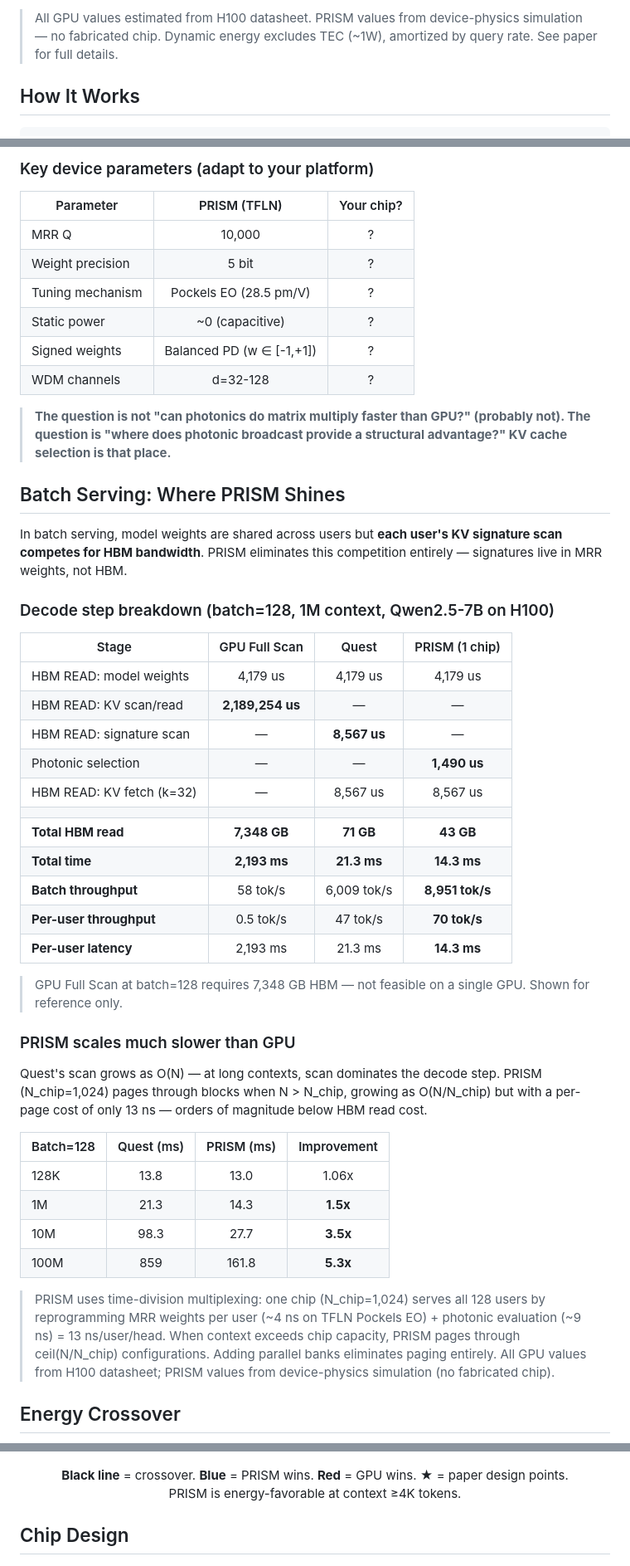
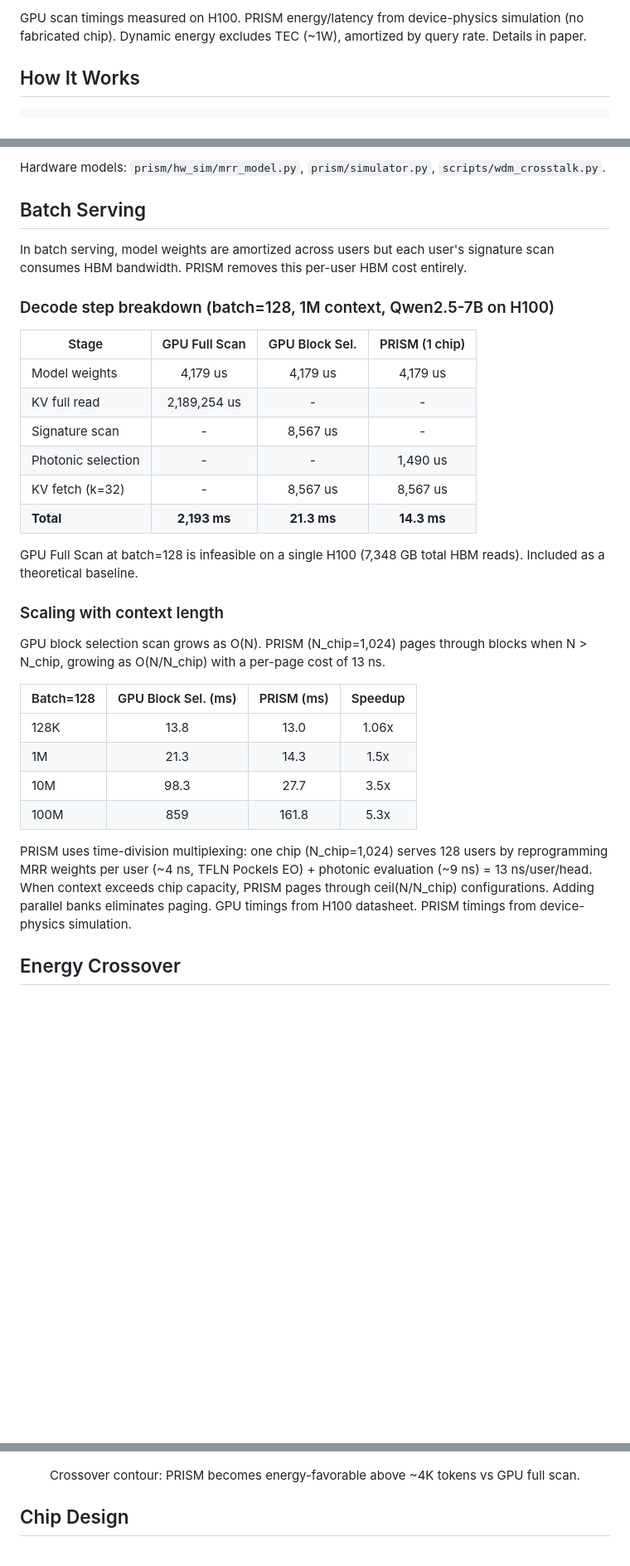
Before and after one commit to denoflore/prism, a Markdown page: README.md, 3 parts joined by grey strips. Shown at 83% size. Drawn GitHub-style; blank space fills up the shorter version.

```diff
--- a/README.md
+++ b/README.md
@@ -73,5 +69,5 @@ Tested on **Qwen2.5-7B**, block size B=128, signature dimension d=32.
 
-> All GPU values estimated from H100 datasheet. PRISM values from device-physics simulation — no fabricated chip. Dynamic energy excludes TEC (~1W), amortized by query rate. See paper for full details.
+GPU scan timings measured on H100. PRISM energy/latency from device-physics simulation (no fabricated chip). Dynamic energy excludes TEC (~1W), amortized by query rate. Details in paper.
 
 ## How It Works
 
@@ -167,52 +152,35 @@ python benchmarks/run_niah.py            # full 4K-64K evaluation
 
-### Key device parameters (adapt to your platform)
+Hardware models: `prism/hw_sim/mrr_model.py`, `prism/simulator.py`, `scripts/wdm_crosstalk.py`.
 
-| Parameter | PRISM (TFLN) | Your chip? |
-|-----------|:---:|:---:|
-| MRR Q | 10,000 | ? |
-| Weight precision | 5 bit | ? |
-| Tuning mechanism | Pockels EO (28.5 pm/V) | ? |
-| Static power | ~0 (capacitive) | ? |
-| Signed weights | Balanced PD (w ∈ [-1,+1]) | ? |
-| WDM channels | d=32-128 | ? |
+## Batch Serving
 
-> **The question is not "can photonics do matrix multiply faster than GPU?" (probably not). The question is "where does photonic broadcast provide a structural advantage?" KV cache selection is that place.**
-
-## Batch Serving: Where PRISM Shines
-
-In batch serving, model weights are shared across users but **each user's KV signature scan competes for HBM bandwidth**. PRISM eliminates this competition entirely — signatures live in MRR weights, not HBM.
+In batch serving, model weights are amortized across users but each user's signature scan consumes HBM bandwidth. PRISM removes this per-user HBM cost entirely.
 
 ### Decode step breakdown (batch=128, 1M context, Qwen2.5-7B on H100)
 
-| Stage | GPU Full Scan | Quest | PRISM (1 chip) |
+| Stage | GPU Full Scan | GPU Block Sel. | PRISM (1 chip) |
 |-------|:---:|:---:|:---:|
-| HBM READ: model weights | 4,179 us | 4,179 us | 4,179 us |
-| HBM READ: KV scan/read | **2,189,254 us** | — | — |
-| HBM READ: signature scan | — | **8,567 us** | — |
-| Photonic selection | — | — | **1,490 us** |
-| HBM READ: KV fetch (k=32) | — | 8,567 us | 8,567 us |
-| | | | |
-| **Total HBM read** | **7,348 GB** | **71 GB** | **43 GB** |
-| **Total time** | **2,193 ms** | **21.3 ms** | **14.3 ms** |
-| **Batch throughput** | 58 tok/s | 6,009 tok/s | **8,951 tok/s** |
-| **Per-user throughput** | 0.5 tok/s | 47 tok/s | **70 tok/s** |
-| **Per-user latency** | 2,193 ms | 21.3 ms | **14.3 ms** |
+| Model weights | 4,179 us | 4,179 us | 4,179 us |
+| KV full read | 2,189,254 us | - | - |
+| Signature scan | - | 8,567 us | - |
+| Photonic selection | - | - | 1,490 us |
+| KV fetch (k=32) | - | 8,567 us | 8,567 us |
+| **Total** | **2,193 ms** | **21.3 ms** | **14.3 ms** |
 
-> GPU Full Scan at batch=128 requires 7,348 GB HBM — not feasible on a single GPU. Shown for reference only.
+GPU Full Scan at batch=128 is infeasible on a single H100 (7,348 GB total HBM reads). Included as a theoretical baseline.
 
-### PRISM scales much slower than GPU
+### Scaling with context length
 
-Quest's scan grows as O(N) — at long contexts, scan dominates the decode step.
-PRISM (N_chip=1,024) pages through blocks when N > N_chip, growing as O(N/N_chip) but with a per-page cost of only 13 ns — orders of magnitude below HBM read cost.
+GPU block selection scan grows as O(N). PRISM (N_chip=1,024) pages through blocks when N > N_chip, growing as O(N/N_chip) with a per-page cost of 13 ns.
 
-| Batch=128 | Quest (ms) | PRISM (ms) | Improvement |
+| Batch=128 | GPU Block Sel. (ms) | PRISM (ms) | Speedup |
 |-----------|:---:|:---:|:---:|
 | 128K | 13.8 | 13.0 | 1.06x |
-| 1M | 21.3 | 14.3 | **1.5x** |
-| 10M | 98.3 | 27.7 | **3.5x** |
-| 100M | 859 | 161.8 | **5.3x** |
+| 1M | 21.3 | 14.3 | 1.5x |
+| 10M | 98.3 | 27.7 | 3.5x |
+| 100M | 859 | 161.8 | 5.3x |
 
-> PRISM uses time-division multiplexing: one chip (N_chip=1,024) serves all 128 users by reprogramming MRR weights per user (~4 ns on TFLN Pockels EO) + photonic evaluation (~9 ns) = 13 ns/user/head. When context exceeds chip capacity, PRISM pages through ceil(N/N_chip) configurations. Adding parallel banks eliminates paging entirely. All GPU values from H100 datasheet; PRISM values from device-physics simulation (no fabricated chip).
+PRISM uses time-division multiplexing: one chip (N_chip=1,024) serves 128 users by reprogramming MRR weights per user (~4 ns, TFLN Pockels EO) + photonic evaluation (~9 ns) = 13 ns/user/head. When context exceeds chip capacity, PRISM pages through ceil(N/N_chip) configurations. Adding parallel banks eliminates paging. GPU timings from H100 datasheet. PRISM timings from device-physics simulation.
 
 ## Energy Crossover
 
@@ -220,7 +188,7 @@ PRISM (N_chip=1,024) pages through blocks when N > N_chip, growing as O(N/N_chip
   <img src="assets/fig_crossover_contour.png" width="400"/>
 </p>
 
-<p align="center"><b>Black line</b> = crossover. <b>Blue</b> = PRISM wins. <b>Red</b> = GPU wins. <b>★</b> = paper design points.<br>PRISM is energy-favorable at context ≥4K tokens.</p>
+<p align="center">Crossover contour: PRISM becomes energy-favorable above ~4K tokens vs GPU full scan.</p>
 
 ## Chip Design
 
```
Also changed, not shown: other parts of README.md (+67 -74 lines).
